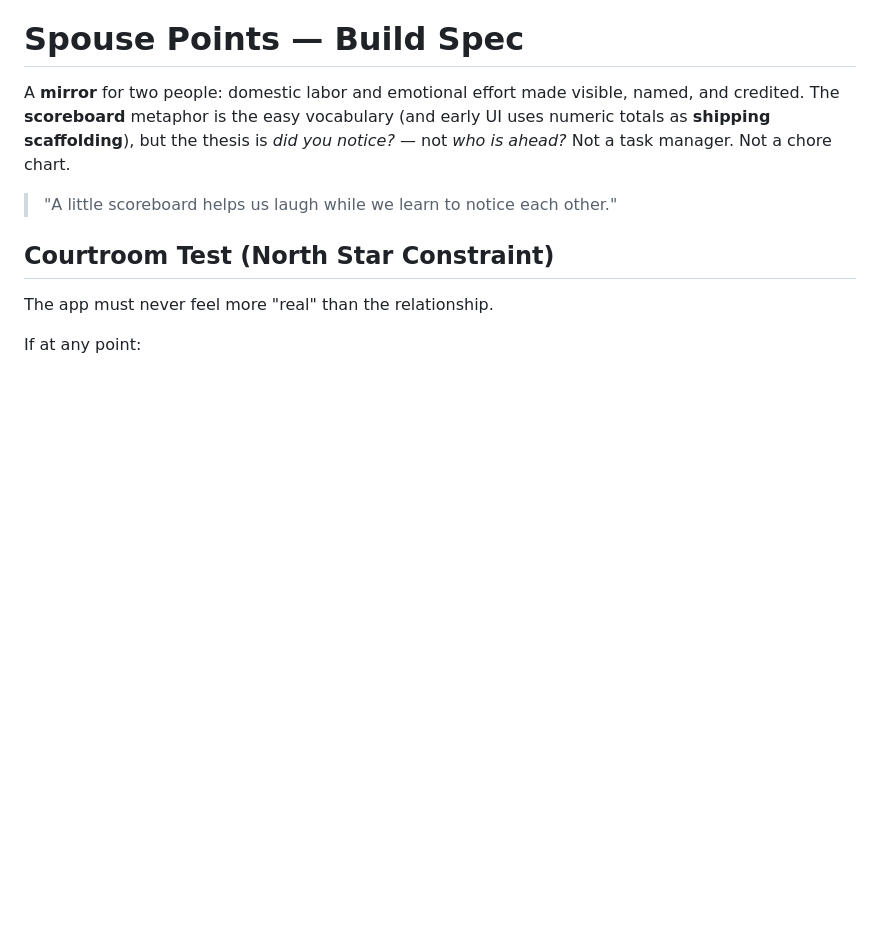
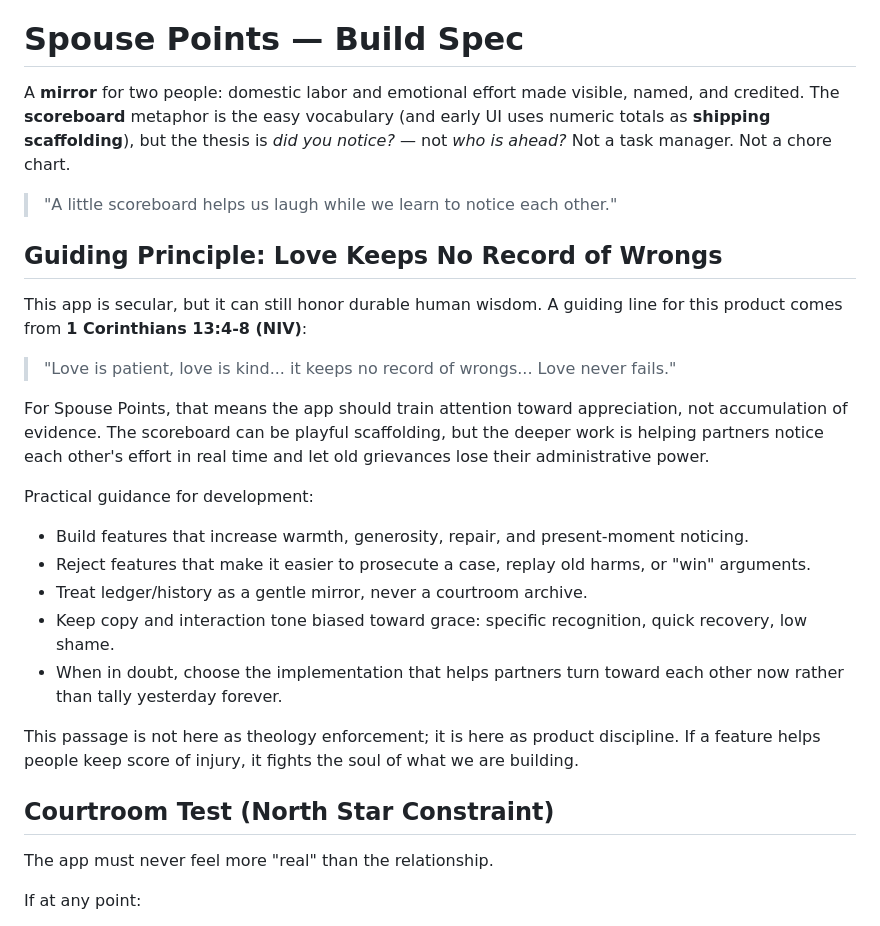
Before and after one commit to MrAllatta/spouse-points, a Markdown page: SPEC.md, the part around the change. Rendered like a GitHub page; blank space fills up the shorter version.

Commit message:
no record of wrongs

```diff
--- a/SPEC.md
+++ b/SPEC.md
@@ -3,6 +3,23 @@
 A **mirror** for two people: domestic labor and emotional effort made visible, named, and credited. The **scoreboard** metaphor is the easy vocabulary (and early UI uses numeric totals as **shipping scaffolding**), but the thesis is *did you notice?* — not *who is ahead?* Not a task manager. Not a chore chart.
 
 > "A little scoreboard helps us laugh while we learn to notice each other."
+
+## Guiding Principle: Love Keeps No Record of Wrongs
+
+This app is secular, but it can still honor durable human wisdom. A guiding line for this product comes from **1 Corinthians 13:4-8 (NIV)**:
+
+> "Love is patient, love is kind... it keeps no record of wrongs... Love never fails."
+
+For Spouse Points, that means the app should train attention toward appreciation, not accumulation of evidence. The scoreboard can be playful scaffolding, but the deeper work is helping partners notice each other's effort in real time and let old grievances lose their administrative power.
+
+Practical guidance for development:
+- Build features that increase warmth, generosity, repair, and present-moment noticing.
+- Reject features that make it easier to prosecute a case, replay old harms, or "win" arguments.
+- Treat ledger/history as a gentle mirror, never a courtroom archive.
+- Keep copy and interaction tone biased toward grace: specific recognition, quick recovery, low shame.
+- When in doubt, choose the implementation that helps partners turn toward each other now rather than tally yesterday forever.
+
+This passage is not here as theology enforcement; it is here as product discipline. If a feature helps people keep score of injury, it fights the soul of what we are building.
 
 ## Courtroom Test (North Star Constraint)
 
```
